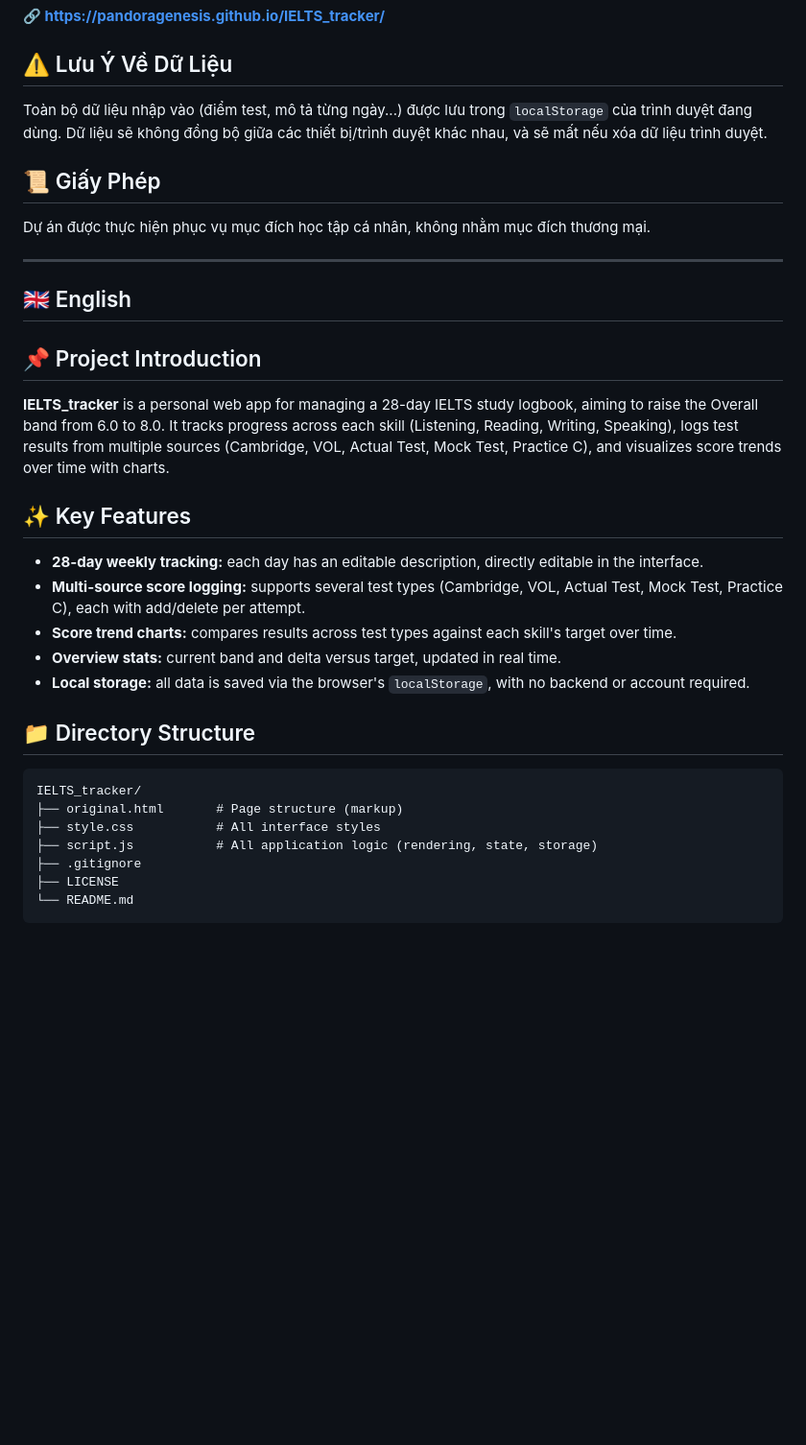
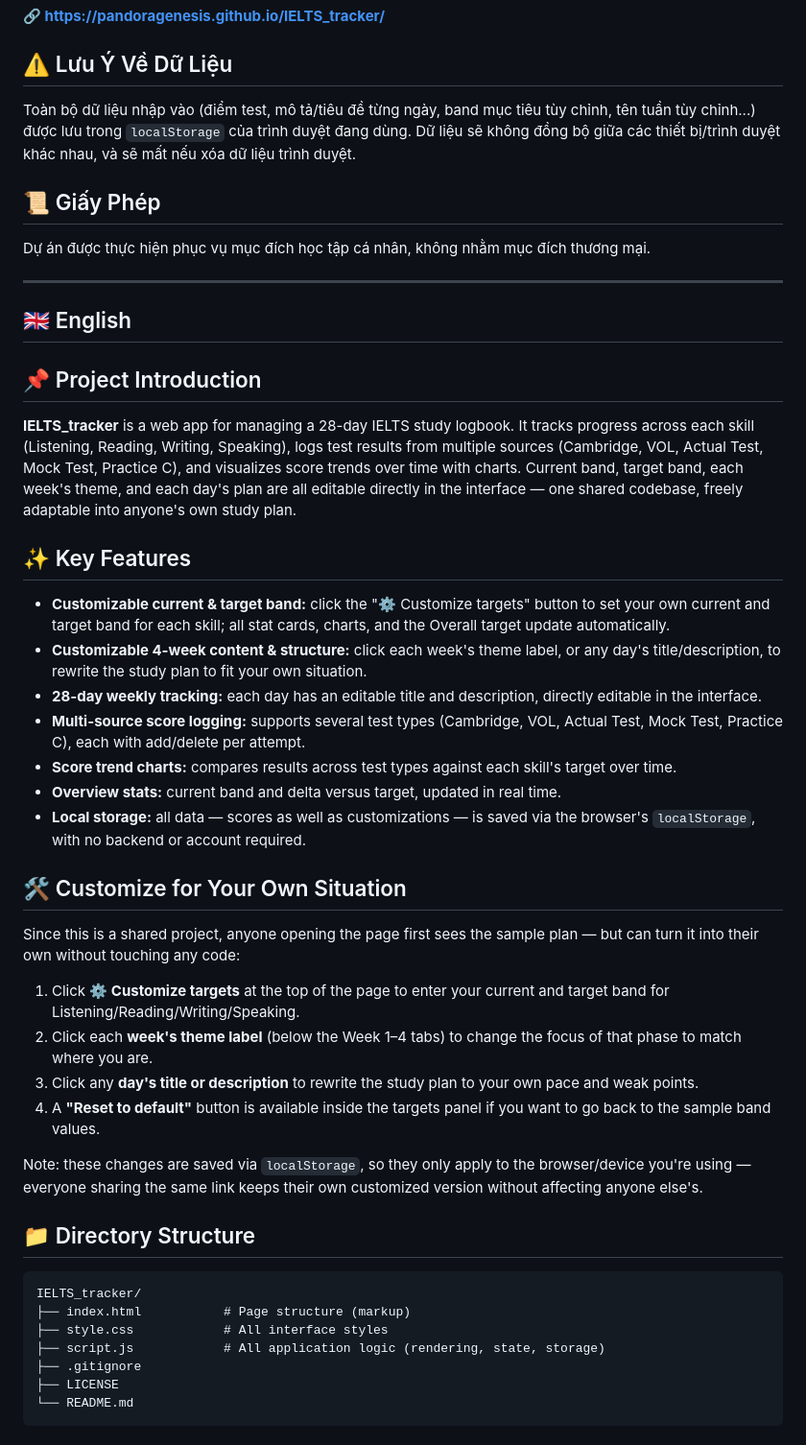
Before and after one commit to PandoraGenesis/IELTS_tracker, a Markdown page: README.md, the part around one of its changes. Shown at 96% size. Rendered like a GitHub page; blank space fills up the shorter version.

````diff
--- a/README.md
+++ b/README.md
@@ -63,7 +76,7 @@ Trang đã được publish tại:
 
 ## ⚠️ Lưu Ý Về Dữ Liệu
 
-Toàn bộ dữ liệu nhập vào (điểm test, mô tả từng ngày...) được lưu trong `localStorage` của trình duyệt đang dùng. Dữ liệu sẽ không đồng bộ giữa các thiết bị/trình duyệt khác nhau, và sẽ mất nếu xóa dữ liệu trình duyệt.
+Toàn bộ dữ liệu nhập vào (điểm test, mô tả/tiêu đề từng ngày, band mục tiêu tùy chỉnh, tên tuần tùy chỉnh...) được lưu trong `localStorage` của trình duyệt đang dùng. Dữ liệu sẽ không đồng bộ giữa các thiết bị/trình duyệt khác nhau, và sẽ mất nếu xóa dữ liệu trình duyệt.
 
 ## 📜 Giấy Phép
 
@@ -75,23 +88,36 @@ Dự án được thực hiện phục vụ mục đích học tập cá nhân,
 
 ## 📌 Project Introduction
 
-**IELTS_tracker** is a personal web app for managing a 28-day IELTS study logbook, aiming to raise the Overall band from 6.0 to 8.0. It tracks progress across each skill (Listening, Reading, Writing, Speaking), logs test results from multiple sources (Cambridge, VOL, Actual Test, Mock Test, Practice C), and visualizes score trends over time with charts.
+**IELTS_tracker** is a web app for managing a 28-day IELTS study logbook. It tracks progress across each skill (Listening, Reading, Writing, Speaking), logs test results from multiple sources (Cambridge, VOL, Actual Test, Mock Test, Practice C), and visualizes score trends over time with charts. Current band, target band, each week's theme, and each day's plan are all editable directly in the interface — one shared codebase, freely adaptable into anyone's own study plan.
 
 ## ✨ Key Features
 
-* **28-day weekly tracking:** each day has an editable description, directly editable in the interface.
+* **Customizable current & target band:** click the "⚙ Customize targets" button to set your own current and target band for each skill; all stat cards, charts, and the Overall target update automatically.
+* **Customizable 4-week content & structure:** click each week's theme label, or any day's title/description, to rewrite the study plan to fit your own situation.
+* **28-day weekly tracking:** each day has an editable title and description, directly editable in the interface.
 * **Multi-source score logging:** supports several test types (Cambridge, VOL, Actual Test, Mock Test, Practice C), each with add/delete per attempt.
 * **Score trend charts:** compares results across test types against each skill's target over time.
 * **Overview stats:** current band and delta versus target, updated in real time.
-* **Local storage:** all data is saved via the browser's `localStorage`, with no backend or account required.
+* **Local storage:** all data — scores as well as customizations — is saved via the browser's `localStorage`, with no backend or account required.
+
+## 🛠️ Customize for Your Own Situation
+
+Since this is a shared project, anyone opening the page first sees the sample plan — but can turn it into their own without touching any code:
+
+1. Click **⚙ Customize targets** at the top of the page to enter your current and target band for Listening/Reading/Writing/Speaking.
+2. Click each **week's theme label** (below the Week 1–4 tabs) to change the focus of that phase to match where you are.
+3. Click any **day's title or description** to rewrite the study plan to your own pace and weak points.
+4. A **"Reset to default"** button is available inside the targets panel if you want to go back to the sample band values.
+
+Note: these changes are saved via `localStorage`, so they only apply to the browser/device you're using — everyone sharing the same link keeps their own customized version without affecting anyone else's.
 
 ## 📁 Directory Structure
 
 ```text
 IELTS_tracker/
-├── original.html       # Page structure (markup)
-├── style.css           # All interface styles
-├── script.js           # All application logic (rendering, state, storage)
+├── index.html           # Page structure (markup)
+├── style.css            # All interface styles
+├── script.js            # All application logic (rendering, state, storage)
 ├── .gitignore
 ├── LICENSE
 └── README.md
````
Also changed, not shown: other parts of README.md (+22 -9 lines).
